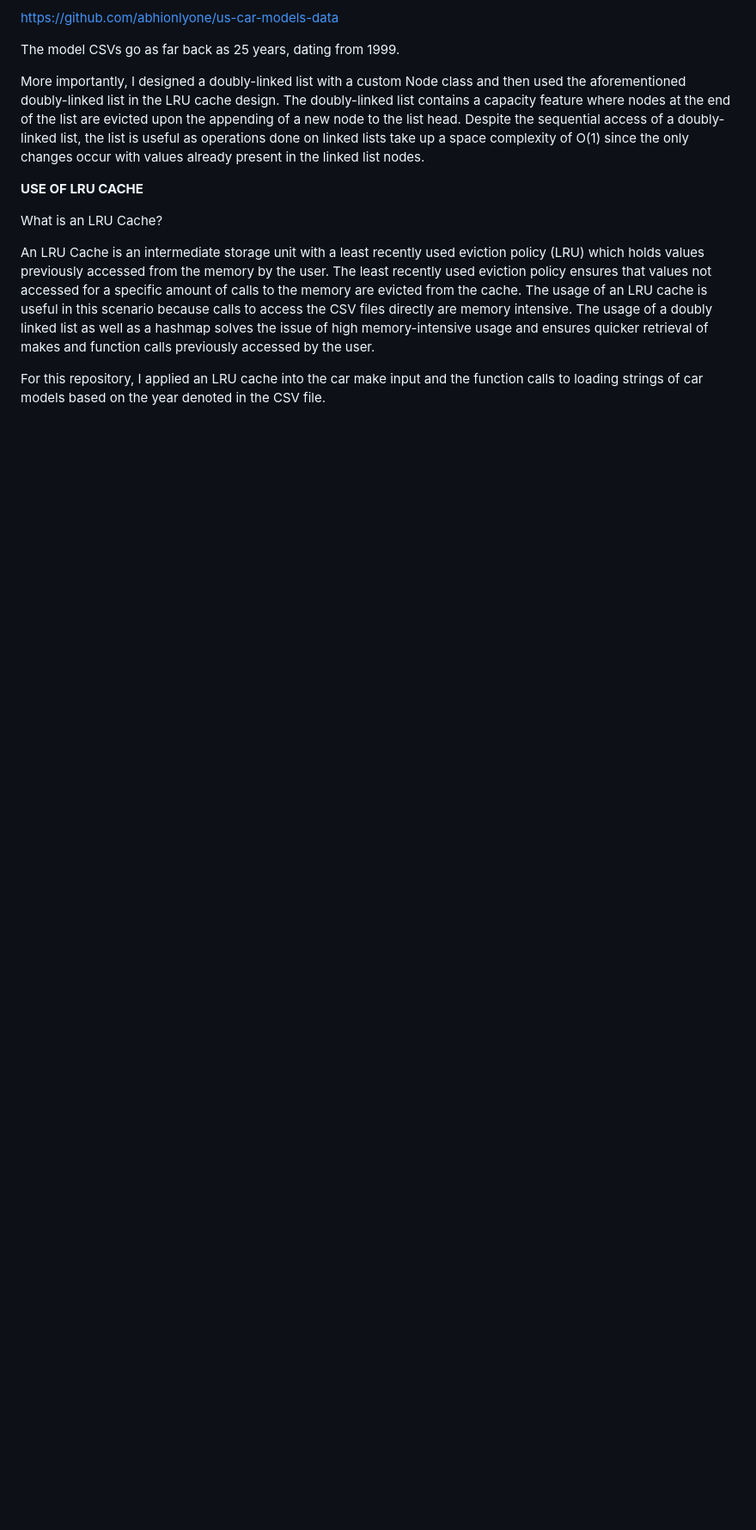
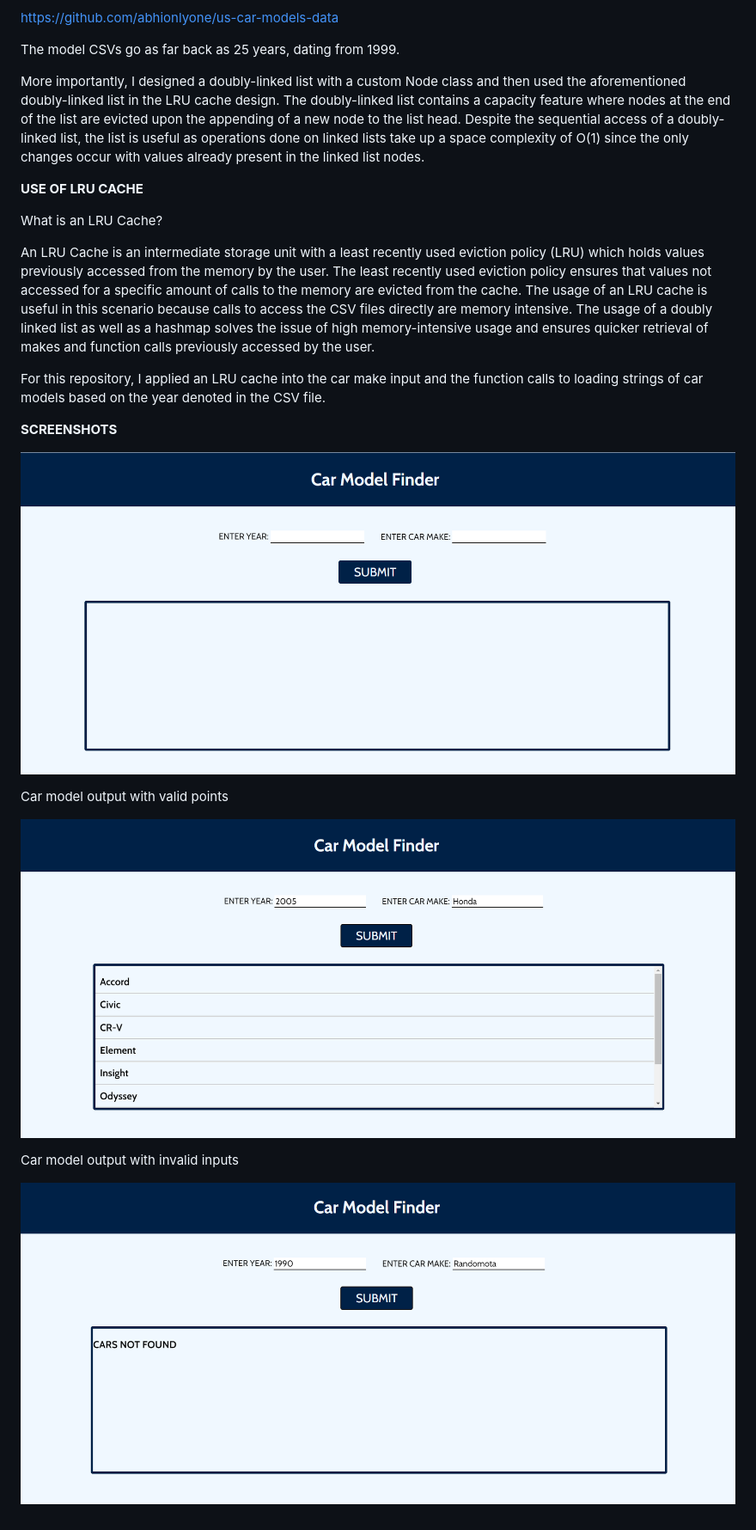
Before and after one commit to smm2005/Car-Model-Lookup-with-LRU-Cache, a Markdown page: README.md, the part around the change printed below. Shown: that part at 86% size. GitHub-like rendering; pictures changed too: img/layout1.png (added), img/layout2.png (added), img/layout3.png (added); blank space fills up the shorter version.

```diff
--- a/README.md
+++ b/README.md
@@ -71,3 +71,15 @@ What is an LRU Cache?
 An LRU Cache is an intermediate storage unit with a least recently used eviction policy (LRU) which holds values previously accessed from the memory by the user. The least recently used eviction policy ensures that values not accessed for a specific amount of calls to the memory are evicted from the cache. The usage of an LRU cache is useful in this scenario because calls to access the CSV files directly are memory intensive. The usage of a doubly linked list as well as a hashmap solves the issue of high memory-intensive usage and ensures quicker retrieval of makes and function calls previously accessed by the user.
 
 For this repository, I applied an LRU cache into the car make input and the function calls to loading strings of car models based on the year denoted in the CSV file.
+
+**SCREENSHOTS**
+
+![Basic Website Layout](img/layout1.png)
+
+Car model output with valid points
+
+![Car Model Output with Valid Inputs](img/layout2.png)
+
+Car model output with invalid inputs
+
+![Car Model Output with Invalid Inputs](img/layout3.png)
```
Also changed, not shown: other parts of README.md (+2 -2 lines).
